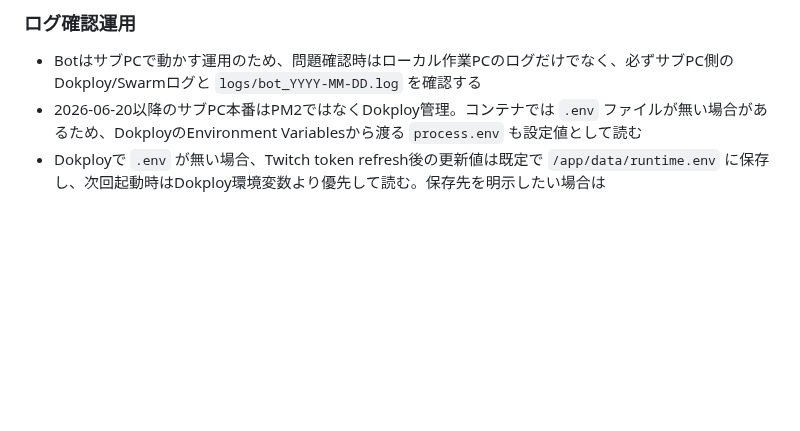
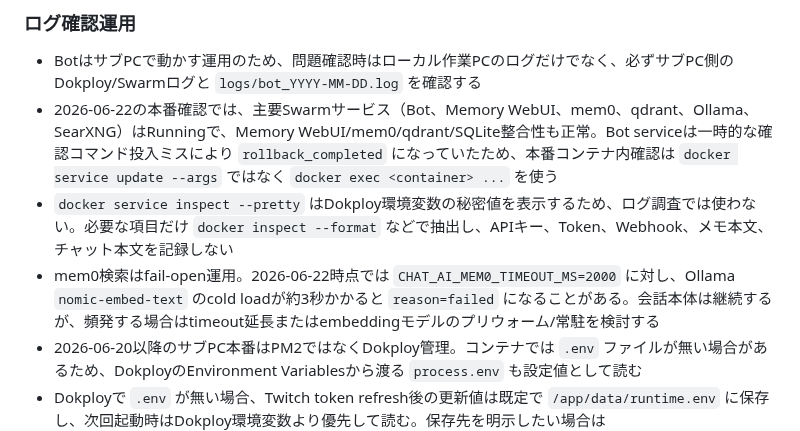
Before and after one commit to jinwktk/twitchRaid, a Markdown page: readme.md, the part around the change. Drawn GitHub-style; blank space fills up the shorter version.

Commit message:
ログ確認結果を記録する

```diff
--- a/readme.md
+++ b/readme.md
@@ -20,6 +20,9 @@ npm run pm2:logs    # ログ確認
 
 ### ログ確認運用
 - BotはサブPCで動かす運用のため、問題確認時はローカル作業PCのログだけでなく、必ずサブPC側のDokploy/Swarmログと `logs/bot_YYYY-MM-DD.log` を確認する
+- 2026-06-22の本番確認では、主要Swarmサービス（Bot、Memory WebUI、mem0、qdrant、Ollama、SearXNG）はRunningで、Memory WebUI/mem0/qdrant/SQLite整合性も正常。Bot serviceは一時的な確認コマンド投入ミスにより `rollback_completed` になっていたため、本番コンテナ内確認は `docker service update --args` ではなく `docker exec <container> ...` を使う
+- `docker service inspect --pretty` はDokploy環境変数の秘密値を表示するため、ログ調査では使わない。必要な項目だけ `docker inspect --format` などで抽出し、APIキー、Token、Webhook、メモ本文、チャット本文を記録しない
+- mem0検索はfail-open運用。2026-06-22時点では `CHAT_AI_MEM0_TIMEOUT_MS=2000` に対し、Ollama `nomic-embed-text` のcold loadが約3秒かかると `reason=failed` になることがある。会話本体は継続するが、頻発する場合はtimeout延長またはembeddingモデルのプリウォーム/常駐を検討する
 - 2026-06-20以降のサブPC本番はPM2ではなくDokploy管理。コンテナでは `.env` ファイルが無い場合があるため、DokployのEnvironment Variablesから渡る `process.env` も設定値として読む
 - Dokployで `.env` が無い場合、Twitch token refresh後の更新値は既定で `/app/data/runtime.env` に保存し、次回起動時はDokploy環境変数より優先して読む。保存先を明示したい場合は `TWITCH_RUNTIME_ENV_FILE=/app/data/runtime.env` のように設定する
 - Dokploy運用では `GIT_AUTO_UPDATE_ENABLED=false` を設定し、コンテナ内の自己 `git pull` / 定期再起動監視を止める。更新はDokployのデプロイで反映する
```
